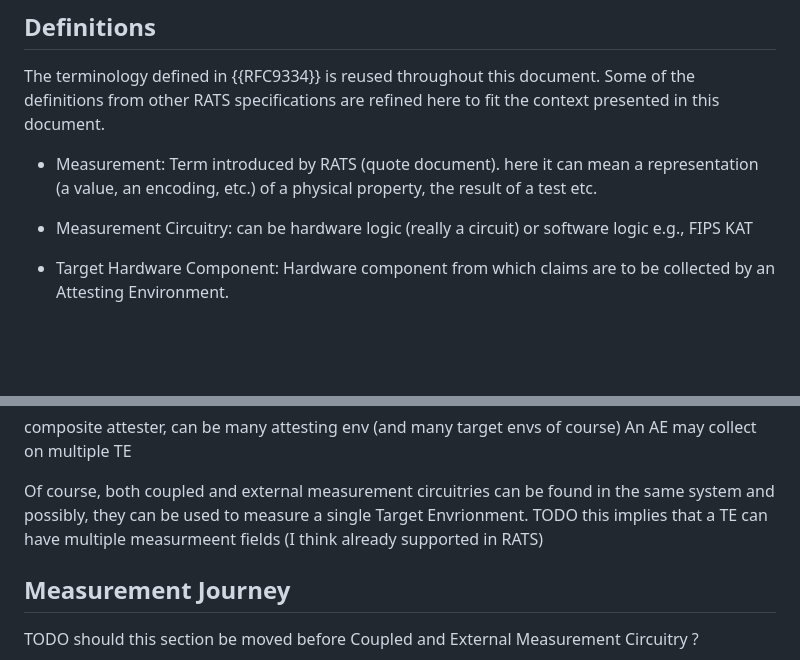
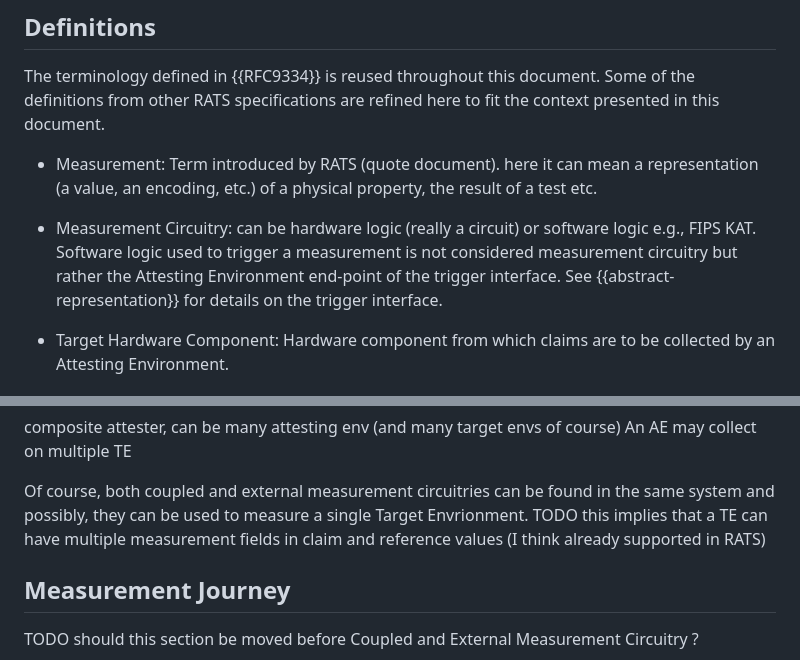
Before and after one commit to antoinepoulain/hardware-component-attestation, a Markdown page: draft-paka-rats-hardware-component-attestation.md, 2 parts joined by grey strips. Drawn GitHub-style; blank space fills up the shorter version.

```diff
--- a/draft-paka-rats-hardware-component-attestation.md
+++ b/draft-paka-rats-hardware-component-attestation.md
@@ -84,7 +84,7 @@ The terminology defined in {{RFC9334}} is reused throughout this document. Some
 
 + Measurement: Term introduced by RATS (quote document). here it can mean a representation (a value, an encoding, etc.) of a physical property, the result of a test etc.
 
-+ Measurement Circuitry: can be hardware logic (really a circuit) or software logic e.g., FIPS KAT
++ Measurement Circuitry: can be hardware logic (really a circuit) or software logic e.g., FIPS KAT. Software logic used to trigger a measurement is not considered measurement circuitry but rather the Attesting Environment end-point of the trigger interface. See {{abstract-representation}} for details on the trigger interface.
 
 + Target Hardware Component: Hardware component from which claims are to be collected by an Attesting Environment.
 
@@ -172,7 +176,7 @@ composite attester, can be many attesting env (and many target envs of course)
 An AE may collect on multiple TE
 
 Of course, both coupled and external measurement circuitries can be found in the same system and possibly, they can be used to measure a single Target Envrionment.
-TODO this implies that a TE can have multiple measurmeent fields (I think already supported in RATS)
+TODO this implies that a TE can have multiple measurement fields in claim and reference values (I think already supported in RATS)
 
 ## Measurement Journey
 
```
Also changed, not shown: other parts of draft-paka-rats-hardware-component-attestation.md (+11 -8 lines).
